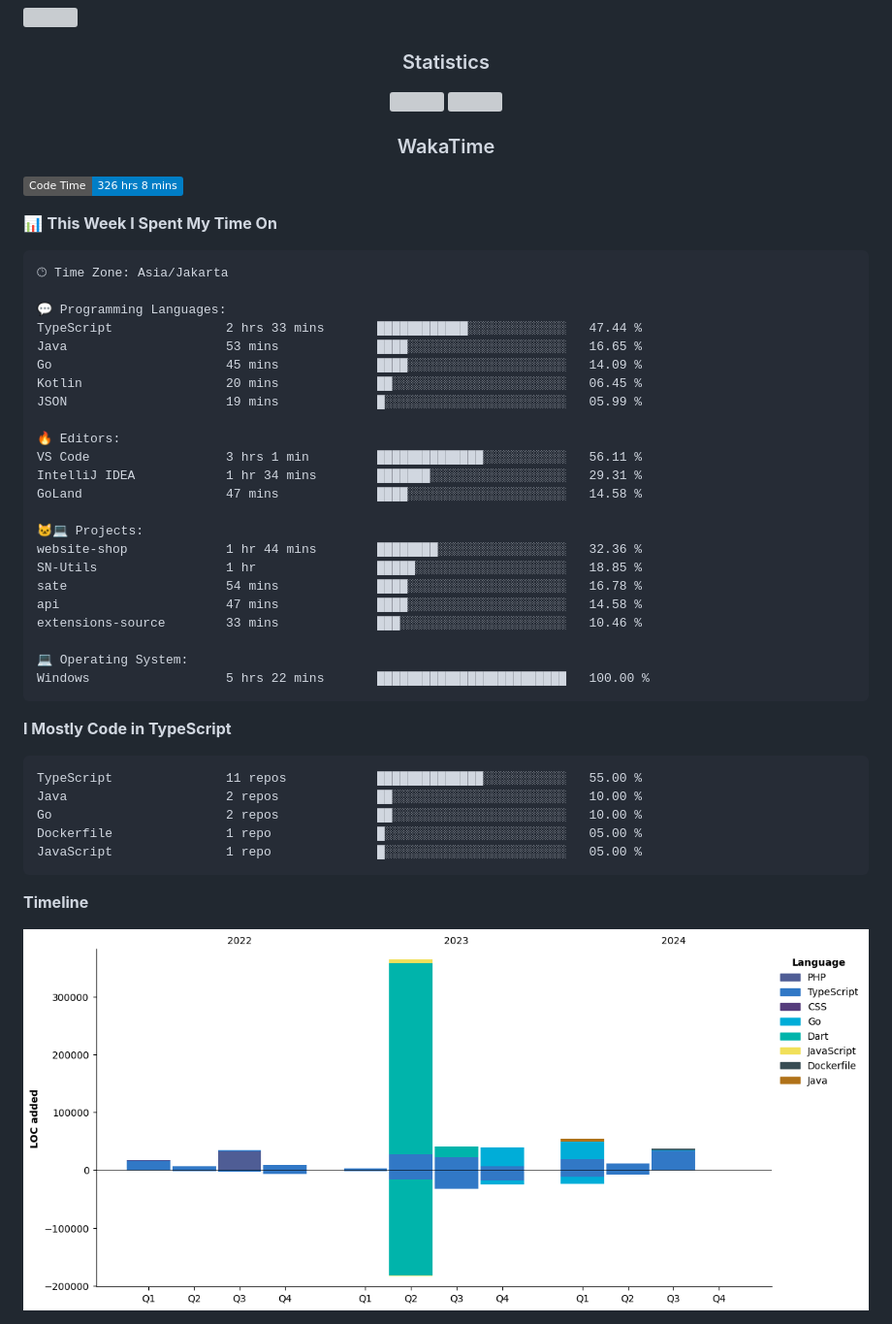
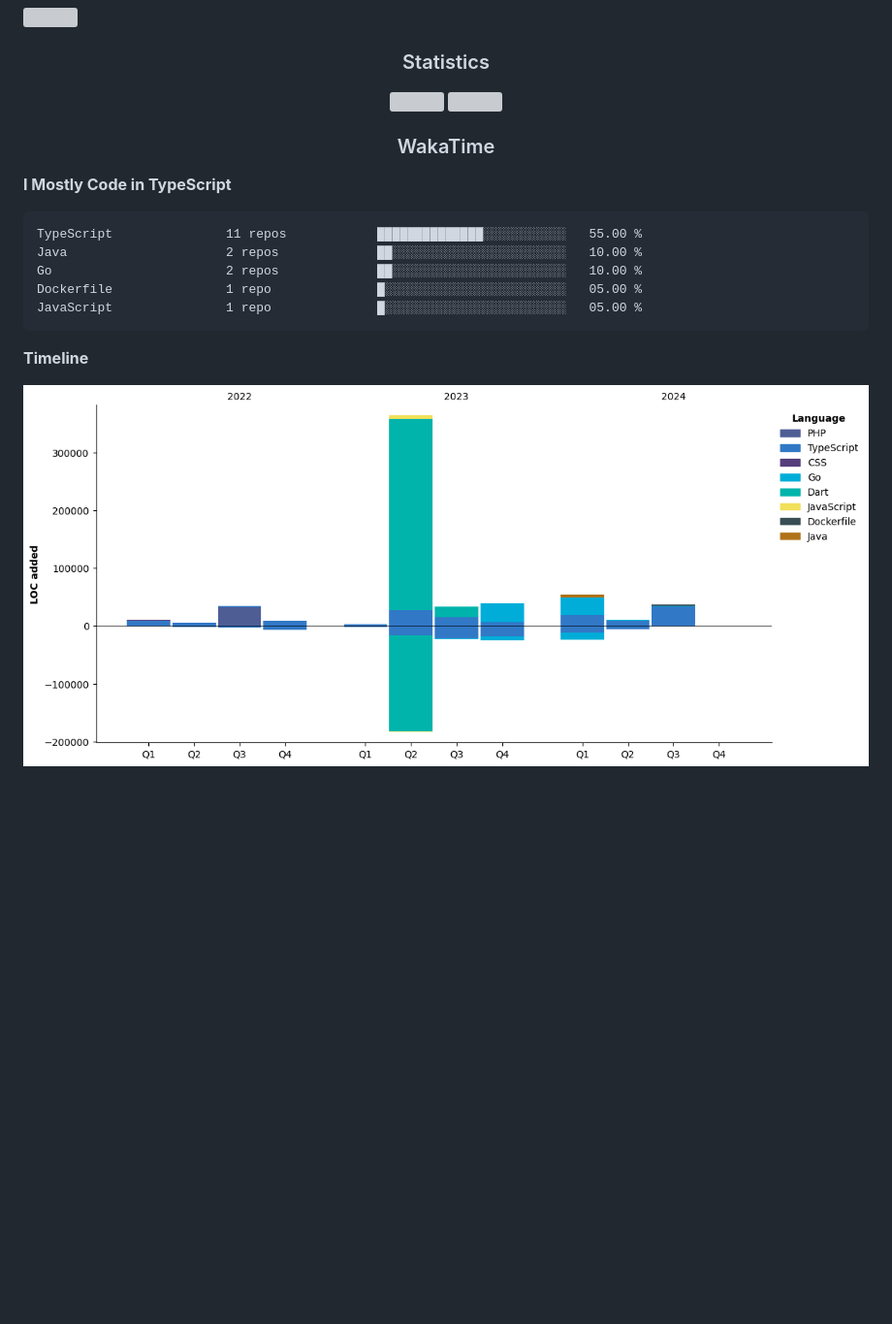
Before and after one commit to Tiramitzu/tiramitzu, a Markdown page: README.md, the part around one of its changes. Shown at 97% size. Rendered like a GitHub page; pictures changed too: assets/bar_graph.png; badges without logos; blank space fills up the shorter version; grey boxes are pictures that could not be loaded.

Commit message:
Updated with Dev Metrics

````diff
--- a/README.md
+++ b/README.md
@@ -59,36 +59,6 @@
 <h3 align="center">WakaTime</h3>
 
 <!--START_SECTION:waka-->
-![Code Time](http://img.shields.io/badge/Code%20Time-326%20hrs%208%20mins-blue)
-
-📊 **This Week I Spent My Time On**
-
-```text
-🕑︎ Time Zone: Asia/Jakarta
-
-💬 Programming Languages:
-TypeScript               2 hrs 33 mins       ████████████░░░░░░░░░░░░░   47.44 %
-Java                     53 mins             ████░░░░░░░░░░░░░░░░░░░░░   16.65 %
-Go                       45 mins             ████░░░░░░░░░░░░░░░░░░░░░   14.09 %
-Kotlin                   20 mins             ██░░░░░░░░░░░░░░░░░░░░░░░   06.45 %
-JSON                     19 mins             █░░░░░░░░░░░░░░░░░░░░░░░░   05.99 %
-
-🔥 Editors:
-VS Code                  3 hrs 1 min         ██████████████░░░░░░░░░░░   56.11 %
-IntelliJ IDEA            1 hr 34 mins        ███████░░░░░░░░░░░░░░░░░░   29.31 %
-GoLand                   47 mins             ████░░░░░░░░░░░░░░░░░░░░░   14.58 %
-
-🐱‍💻 Projects:
-website-shop             1 hr 44 mins        ████████░░░░░░░░░░░░░░░░░   32.36 %
-SN-Utils                 1 hr                █████░░░░░░░░░░░░░░░░░░░░   18.85 %
-sate                     54 mins             ████░░░░░░░░░░░░░░░░░░░░░   16.78 %
-api                      47 mins             ████░░░░░░░░░░░░░░░░░░░░░   14.58 %
-extensions-source        33 mins             ███░░░░░░░░░░░░░░░░░░░░░░   10.46 %
-
-💻 Operating System:
-Windows                  5 hrs 22 mins       █████████████████████████   100.00 %
-```
-
 **I Mostly Code in TypeScript**
 
 ```text
````
Also changed, not shown: other parts of README.md (+1 -1 lines).
